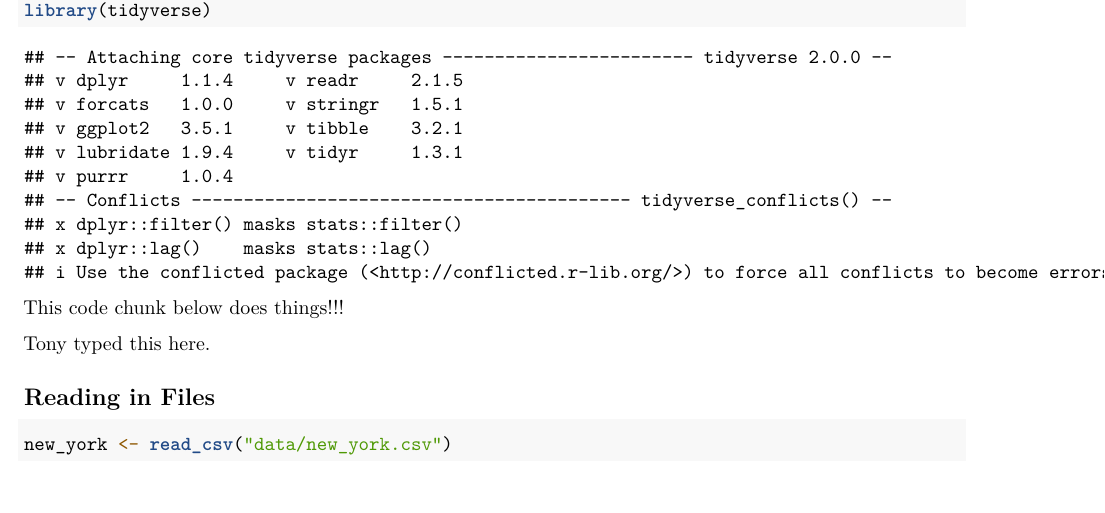
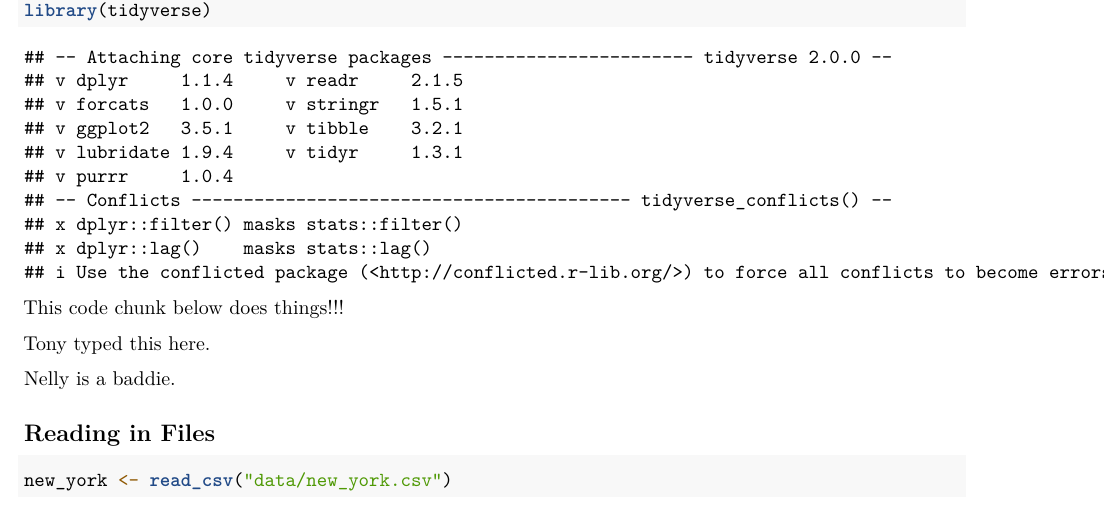
Before and after one commit to thetonyni/harvard-summer-biostats, an R Markdown document (rmd/exploratory.Rmd): part of the page, cut so that both start at the same text. Rendered offline with R 4.5, knitr and Pandoc, then LaTeX, with nearby package versions; some code elsewhere in the file could not run offline.

Commit message:
Added code

````diff
--- a/rmd/exploratory.Rmd
+++ b/rmd/exploratory.Rmd
@@ -19,6 +19,8 @@
 
 Tony typed this here.
 
+Nelly is a baddie.
+
 ## Reading in Files
 
 ```{r}
````
